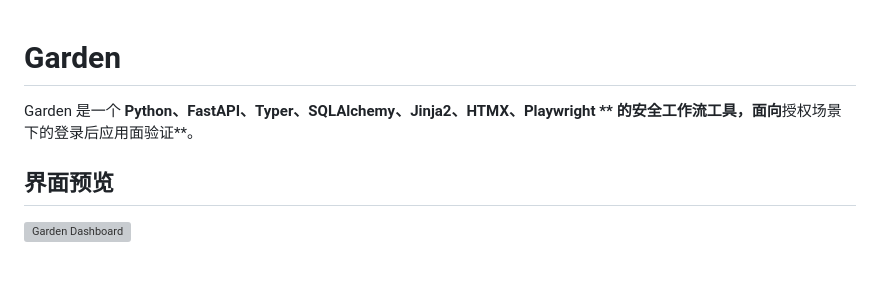
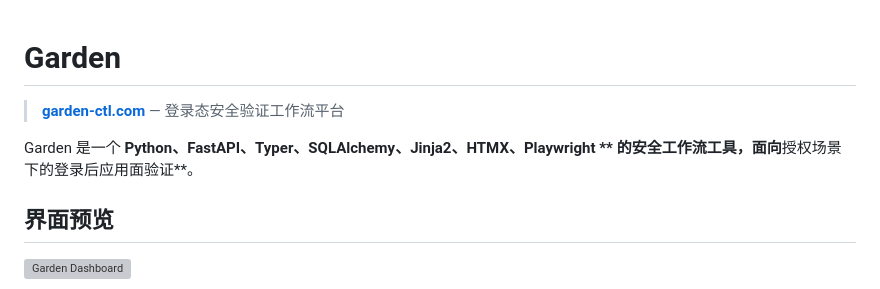
Before and after one commit to Moxxkidd/Garden, a Markdown page: README.md, the part around the change. Drawn GitHub-style; blank space fills up the shorter version; grey boxes are pictures that could not be loaded.

Commit message:
add project website link to README
Made-with: Cursor

```diff
--- a/README.md
+++ b/README.md
@@ -1,6 +1,10 @@
 # Garden
 
+> **[garden-ctl.com](https://garden-ctl.com/)**  —  登录态安全验证工作流平台
+
 Garden 是一个 **Python、FastAPI、Typer、SQLAlchemy、Jinja2、HTMX、Playwright ** 的安全工作流工具，面向**授权场景下的登录后应用面验证**。
+
+
 
 ## 界面预览
 
```
